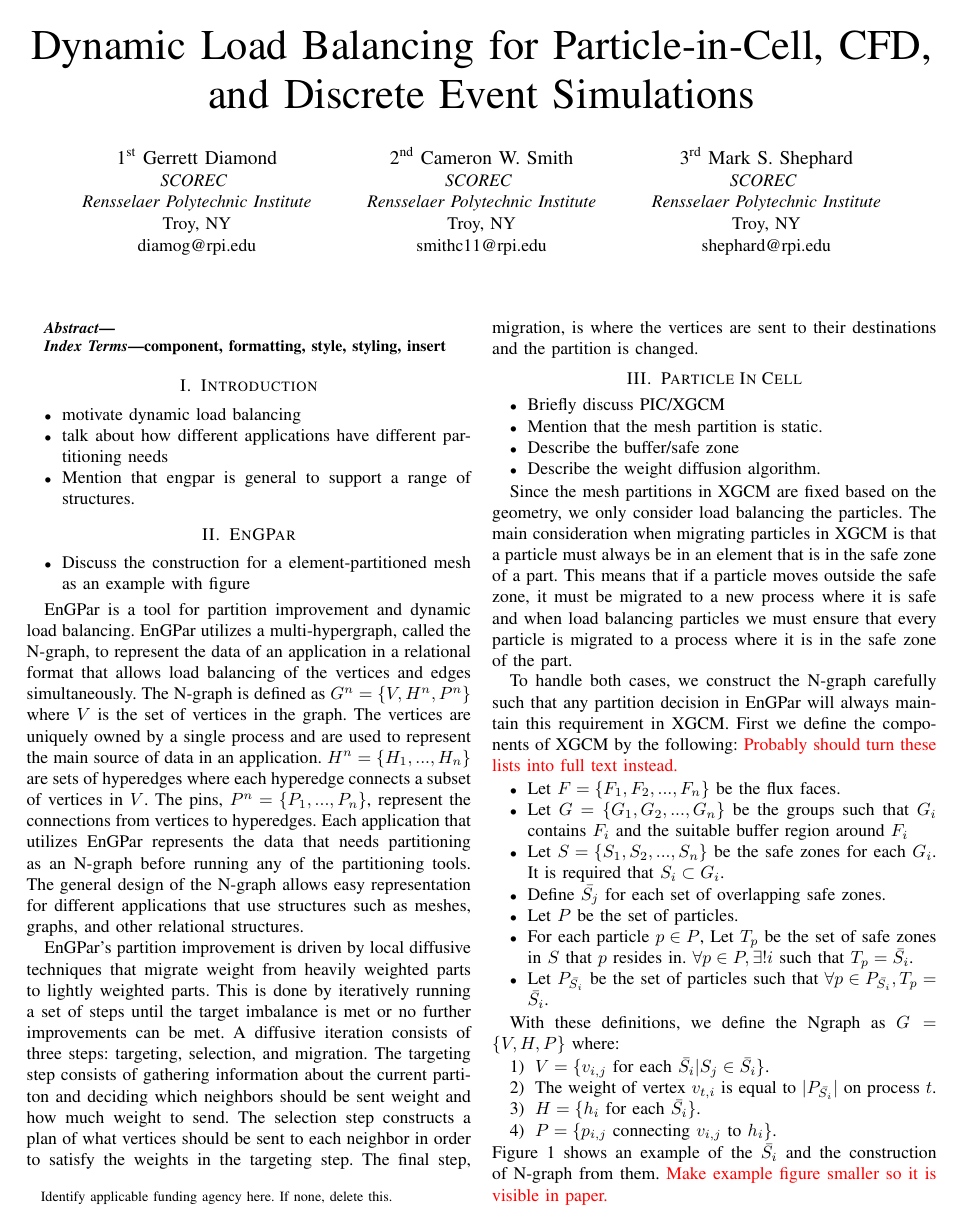
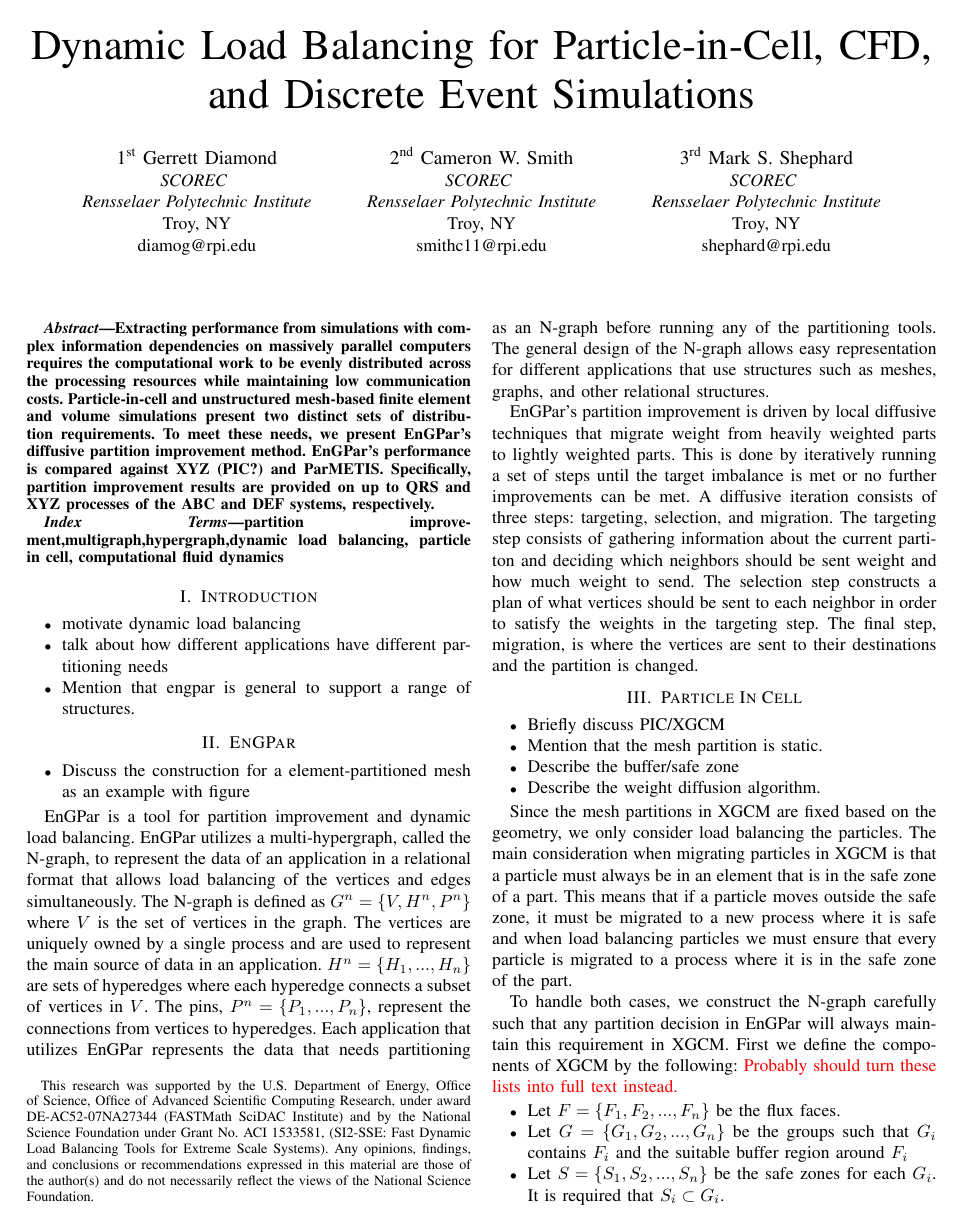
Before and after one commit to SCOREC/EnGPar-Docs, a LaTeX paper (scala18/engpar_scala18.tex): page 1 of 2. Compiled offline with pdfLaTeX; a missing font is replaced by an installed copy or a similar font; a LaTeX package or settings file that is missing is left out.

Commit message:
scala18: abstract, keywords, funding

```diff
--- a/scala18/engpar_scala18.tex
+++ b/scala18/engpar_scala18.tex
@@ -12,8 +12,16 @@
 \begin{document}
 
 \title{Dynamic Load Balancing for Particle-in-Cell, CFD, and Discrete Event Simulations\\
-\thanks{Identify applicable funding agency here. If none, delete this.}
-}
+\thanks{
+This research was supported by the U.S. Department of Energy, Office of
+Science, Office of Advanced Scientific Computing Research, under award
+DE-AC52-07NA27344 (FASTMath SciDAC Institute) and by the National Science
+Foundation under Grant No.  ACI 1533581, (SI2-SSE: Fast Dynamic Load
+Balancing Tools for Extreme Scale Systems).
+Any opinions, findings, and conclusions or recommendations expressed in this
+material are those of the author(s) and do not necessarily reflect the views
+of the National Science Foundation.
+}}
 
 \author{\IEEEauthorblockN{1\textsuperscript{st} Gerrett Diamond}
 \IEEEauthorblockA{\textit{SCOREC} \\
@@ -37,11 +45,22 @@ shephard@rpi.edu}
 \maketitle
 
 \begin{abstract}
-
+  Extracting performance from simulations with complex information dependencies
+  on massively parallel computers requires the computational work to be evenly
+  distributed across the processing resources while maintaining low
+  communication costs.
+  Particle-in-cell and unstructured mesh-based finite element and volume
+  simulations present two distinct sets of distribution requirements.
+  To meet these needs, we present EnGPar's diffusive partition improvement
+  method.
+  EnGPar's performance is compared against XYZ (PIC?) and ParMETIS.
+  Specifically, partition improvement results are provided on
+  up to QRS and XYZ processes of the ABC and DEF systems, respectively.
 \end{abstract}
 
 \begin{IEEEkeywords}
-component, formatting, style, styling, insert
+partition improvement,multigraph,hypergraph,dynamic load balancing,
+particle in cell, computational fluid dynamics
 \end{IEEEkeywords}
 
 \section{Introduction}
```
